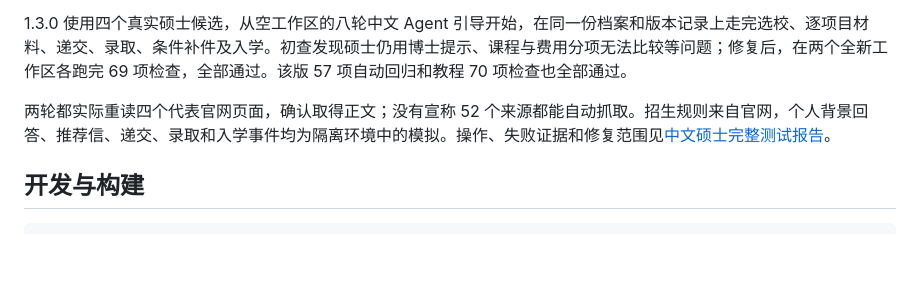
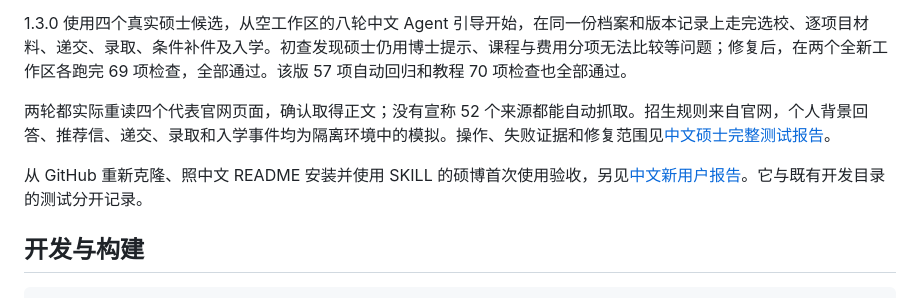
Before and after one commit to AL1ghtm3ter/grad-atlas, a Markdown page: README.md, the part around the change. Rendered like a GitHub page; blank space fills up the shorter version.

````diff
--- a/README.md
+++ b/README.md
@@ -133,6 +133,8 @@ Agent 校验并写入本地记录后，网页通过 SSE 自动同步；连接恢
 
 两轮都实际重读四个代表官网页面，确认取得正文；没有宣称 52 个来源都能自动抓取。招生规则来自官网，个人背景回答、推荐信、递交、录取和入学事件均为隔离环境中的模拟。操作、失败证据和修复范围见[中文硕士完整测试报告](docs/qa/masters-lifecycle-20261028.md)。
 
+从 GitHub 重新克隆、照中文 README 安装并使用 SKILL 的硕博首次使用验收，另见[中文新用户报告](docs/qa/clean-install-20261028.md)。它与既有开发目录的测试分开记录。
+
 ## 开发与构建
 
 ```sh
````
Also changed, not shown: CHANGELOG.md (+1 -0 lines), docs/qa/clean-install-20261028.md (added, +85 -0 lines).
